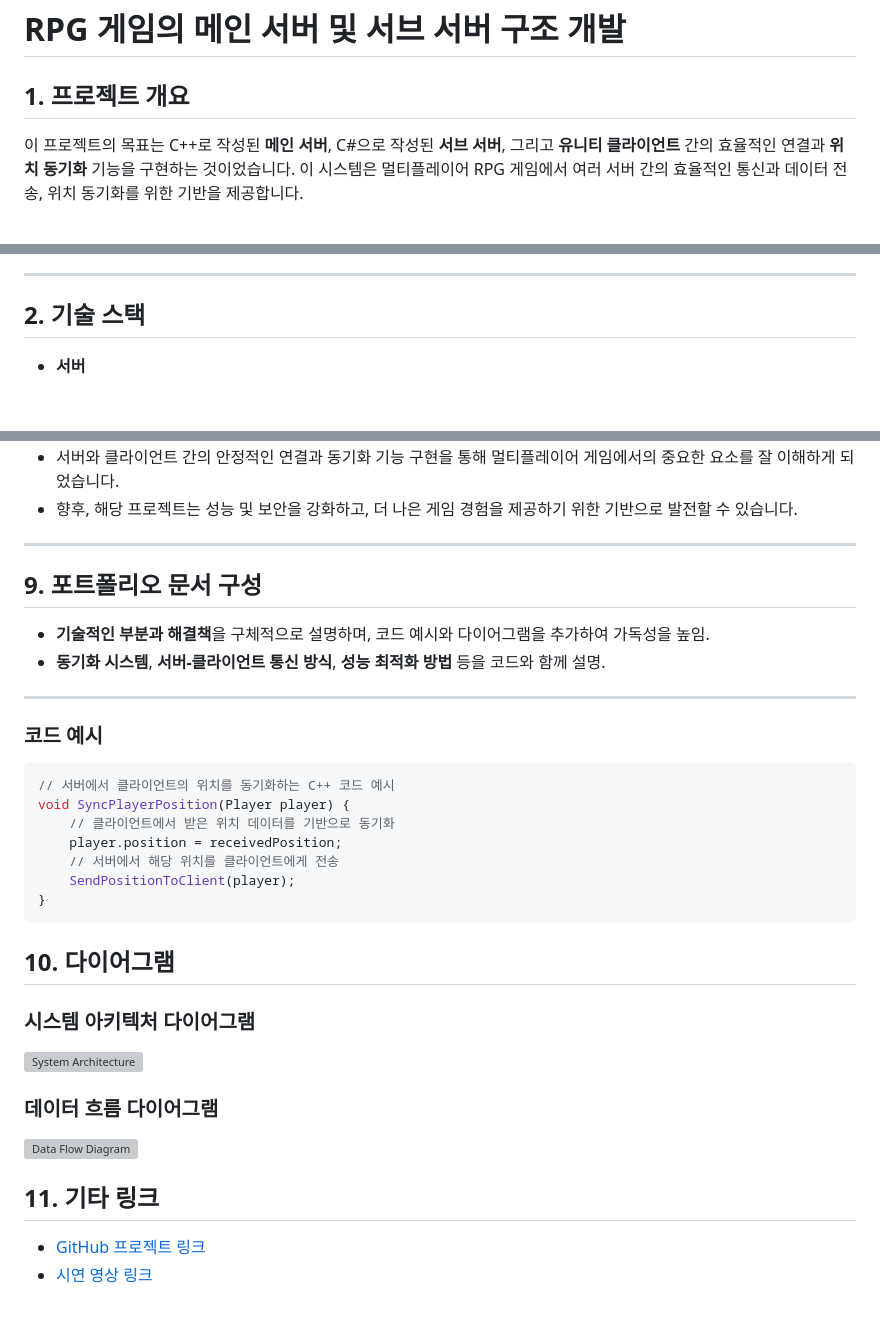
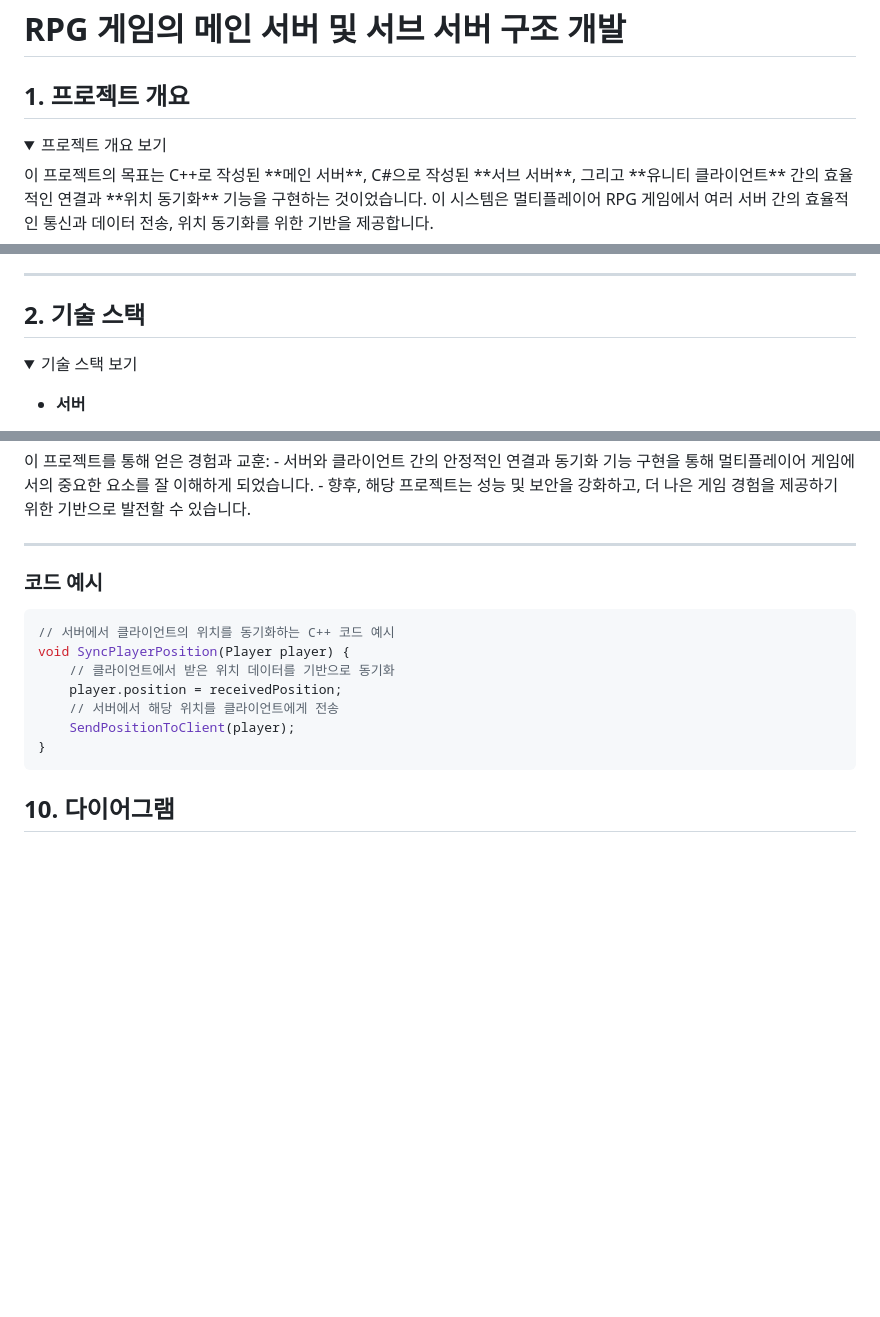
Before and after one commit to kimjaehui02/TurnBasedBattler, a Markdown page: README.md, 3 parts joined by grey strips. Drawn GitHub-style; folded sections open; blank space fills up the shorter version; grey boxes are pictures that could not be loaded.

````diff
--- a/README.md
+++ b/README.md
@@ -1,4 +1,6 @@
 # RPG 게임의 메인 서버 및 서브 서버 구조 개발
 
 ## 1. 프로젝트 개요
+<details>
+<summary>프로젝트 개요 보기</summary>
 이 프로젝트의 목표는 C++로 작성된 **메인 서버**, C#으로 작성된 **서브 서버**, 그리고 **유니티 클라이언트** 간의 효율적인 연결과 **위치 동기화** 기능을 구현하는 것이었습니다. 이 시스템은 멀티플레이어 RPG 게임에서 여러 서버 간의 효율적인 통신과 데이터 전송, 위치 동기화를 위한 기반을 제공합니다.
@@ -6,6 +9,10 @@
 ---
 
 ## 2. 기술 스택
+
+<details>
+<summary>기술 스택 보기</summary>
+
 - **서버**
   - 메인 서버: **C++**
   - 서브 서버: **C#**
@@ -116,12 +142,7 @@
 
 ---
 
-## 9. 포트폴리오 문서 구성
 
-- **기술적인 부분과 해결책**을 구체적으로 설명하며, 코드 예시와 다이어그램을 추가하여 가독성을 높임.
-- **동기화 시스템**, **서버-클라이언트 통신 방식**, **성능 최적화 방법** 등을 코드와 함께 설명.
-
----
 
 ### 코드 예시
 
@@ -135,14 +156,3 @@ void SyncPlayerPosition(Player player) {
 }
 ```
 ## 10. 다이어그램
-
-### 시스템 아키텍처 다이어그램
-![System Architecture](url-to-your-image)
-
-### 데이터 흐름 다이어그램
-![Data Flow Diagram](url-to-your-image)
-
-## 11. 기타 링크
-
-- [GitHub 프로젝트 링크](https://github.com/your-username/project)
-- [시연 영상 링크](https://www.youtube.com/your-video-link)
````
Also changed, not shown: other parts of README.md (+20 -0 lines).
